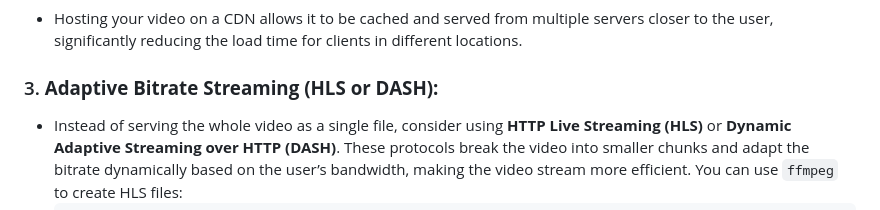
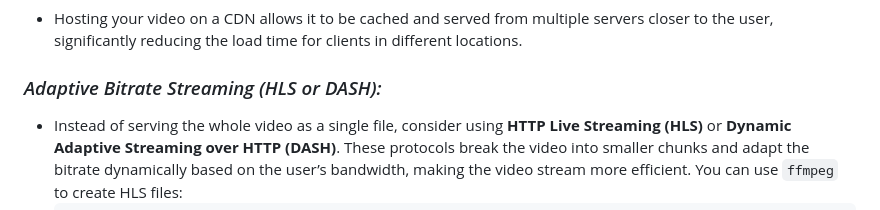
Before and after one commit to imadbenmadi/Video-loader, a Markdown page: README.md, the part around the change. GitHub-like rendering.

````diff
--- a/README.md
+++ b/README.md
@@ -67,7 +67,7 @@ Let me know if you need help with any specific commands or configurations!
 ### 2. **Use a Content Delivery Network (CDN):**
    - Hosting your video on a CDN allows it to be cached and served from multiple servers closer to the user, significantly reducing the load time for clients in different locations.
 
-### 3. **Adaptive Bitrate Streaming (HLS or DASH):**
+### *Adaptive Bitrate Streaming (HLS or DASH):*
    - Instead of serving the whole video as a single file, consider using **HTTP Live Streaming (HLS)** or **Dynamic Adaptive Streaming over HTTP (DASH)**. These protocols break the video into smaller chunks and adapt the bitrate dynamically based on the user’s bandwidth, making the video stream more efficient. You can use `ffmpeg` to create HLS files:
      ```bash
      ffmpeg -i input.mp4 -codec: copy -start_number 0 -hls_time 10 -hls_list_size 0 -f hls output.m3u8
````
